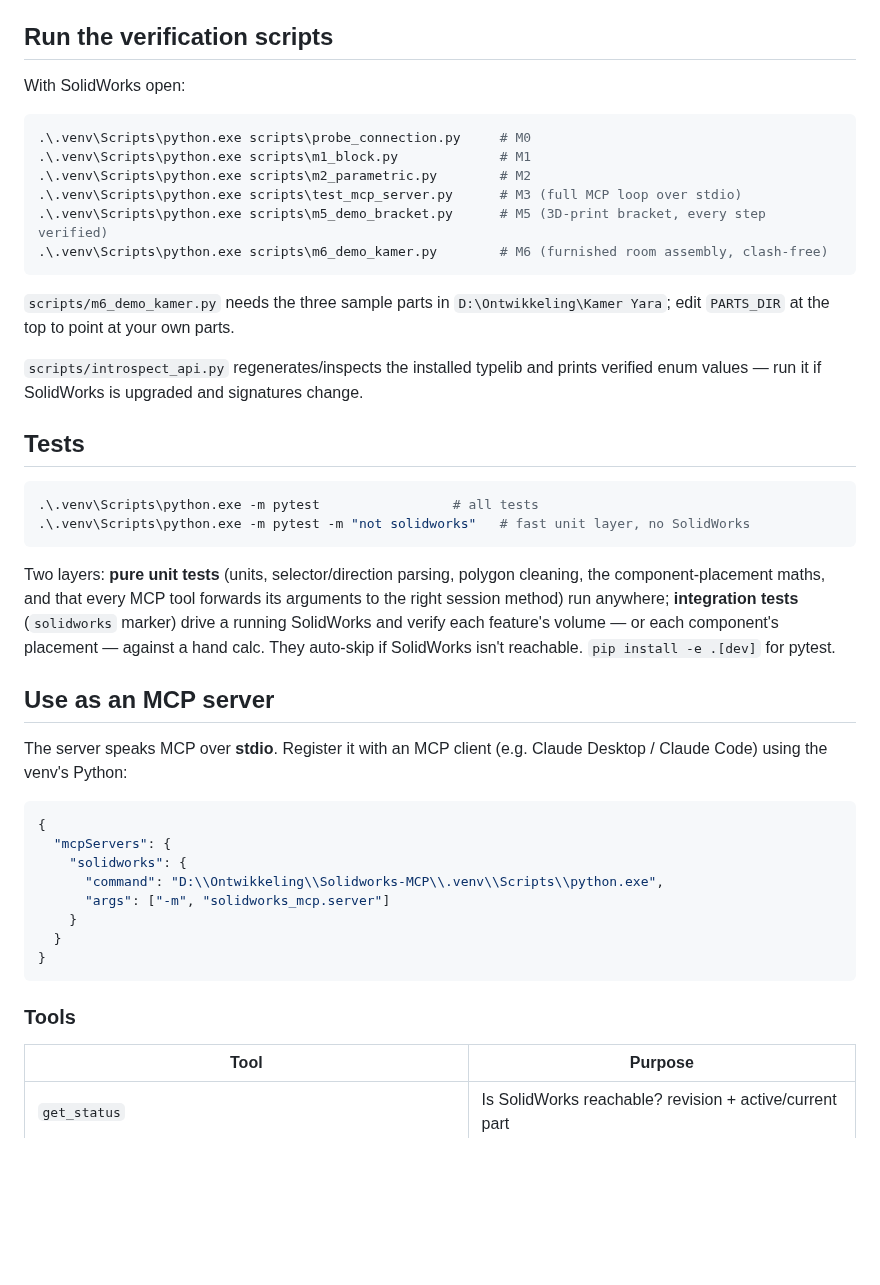
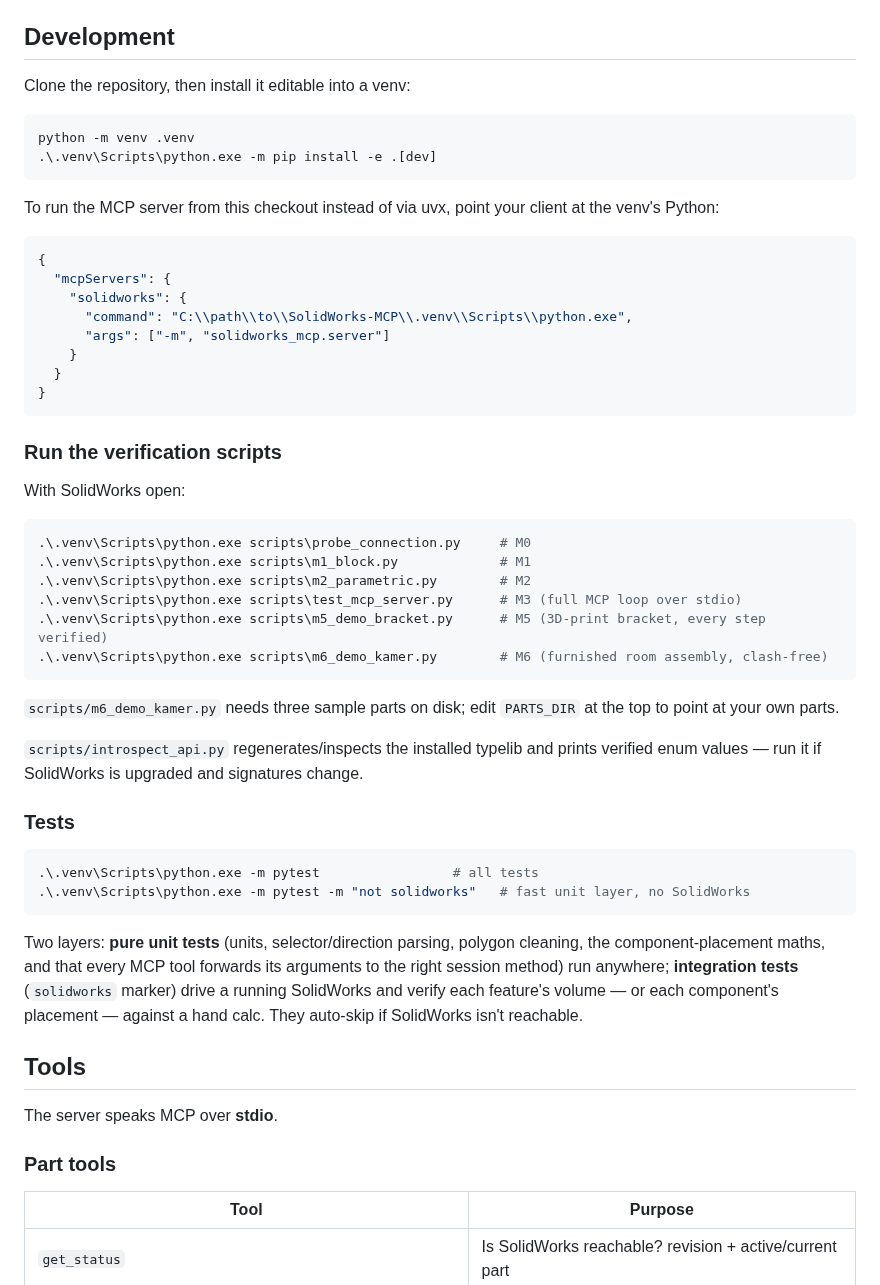
Before and after one commit to NejcDvorsek/sw-mcp, a Markdown page: README.md, the part around one of its changes. Rendered like a GitHub page; blank space fills up the shorter version.

````diff
--- a/README.md
+++ b/README.md
@@ -76,7 +91,30 @@ automatically (this can take a few seconds the very first time).
   verified enum values or method signatures may differ — re-run
   `scripts/introspect_api.py` to inspect your installed typelib.
 
-## Run the verification scripts
+## Development
+
+Clone the repository, then install it editable into a venv:
+
+```powershell
+python -m venv .venv
+.\.venv\Scripts\python.exe -m pip install -e .[dev]
+```
+
+To run the MCP server from this checkout instead of via uvx, point your client
+at the venv's Python:
+
+```json
+{
+  "mcpServers": {
+    "solidworks": {
+      "command": "C:\\path\\to\\SolidWorks-MCP\\.venv\\Scripts\\python.exe",
+      "args": ["-m", "solidworks_mcp.server"]
+    }
+  }
+}
+```
+
+### Run the verification scripts
 
 With SolidWorks open:
 
@@ -89,13 +127,13 @@ With SolidWorks open:
 .\.venv\Scripts\python.exe scripts\m6_demo_kamer.py        # M6 (furnished room assembly, clash-free)
 ```
 
-`scripts/m6_demo_kamer.py` needs the three sample parts in `D:\Ontwikkeling\Kamer Yara`;
-edit `PARTS_DIR` at the top to point at your own parts.
+`scripts/m6_demo_kamer.py` needs three sample parts on disk; edit `PARTS_DIR` at
+the top to point at your own parts.
 
 `scripts/introspect_api.py` regenerates/inspects the installed typelib and prints
 verified enum values — run it if SolidWorks is upgraded and signatures change.
 
-## Tests
+### Tests
 
 ```powershell
 .\.venv\Scripts\python.exe -m pytest                 # all tests
@@ -107,25 +145,13 @@ cleaning, the component-placement maths, and that every MCP tool forwards its
 arguments to the right session method) run anywhere; **integration tests**
 (`solidworks` marker) drive a running SolidWorks and verify each feature's
 volume — or each component's placement — against a hand calc. They auto-skip if
-SolidWorks isn't reachable. `pip install -e .[dev]` for pytest.
+SolidWorks isn't reachable.
 
-## Use as an MCP server
+## Tools
 
-The server speaks MCP over **stdio**. Register it with an MCP client (e.g. Claude
-Desktop / Claude Code) using the venv's Python:
+The server speaks MCP over **stdio**.
 
-```json
-{
-  "mcpServers": {
-    "solidworks": {
-      "command": "D:\\Ontwikkeling\\Solidworks-MCP\\.venv\\Scripts\\python.exe",
-      "args": ["-m", "solidworks_mcp.server"]
-    }
-  }
-}
-```
-
-### Tools
+### Part tools
 
 | Tool | Purpose |
 |---|---|
````
Also changed, not shown: other parts of README.md (+85 -53 lines), Docs/images/bracket.png (added), Docs/images/pipe.png (added), Docs/images/vase.png (added).
